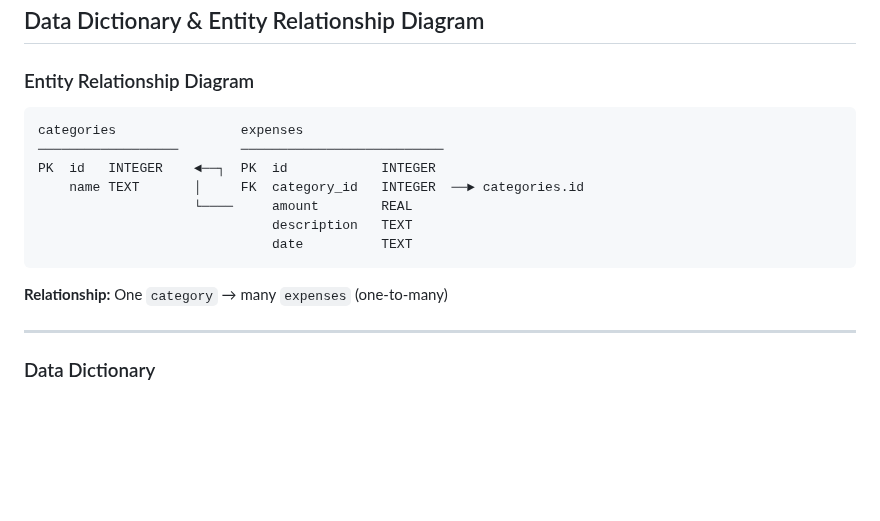
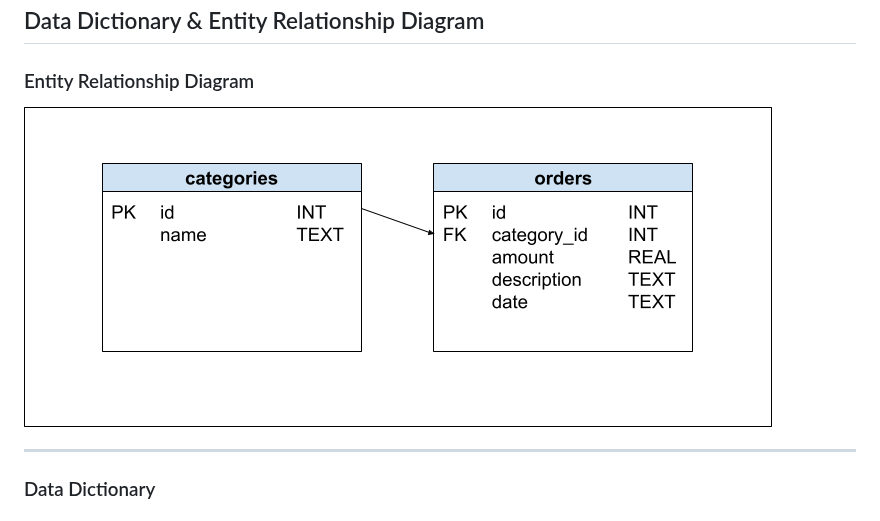
Before and after one commit to gormes-EPIC/expense_sample_database, a Markdown page: README.md, the part around the change. Rendered like a GitHub page; pictures changed too: expense_erd.png (added); blank space fills up the shorter version.

Commit message:
upload image

````diff
--- a/README.md
+++ b/README.md
@@ -48,17 +48,7 @@ A SQLite-backed expense tracker that lets you log spending by category and analy
 
 ### Entity Relationship Diagram
 
-```
-categories                expenses
-──────────────────        ──────────────────────────
-PK  id   INTEGER    ◄──┐  PK  id            INTEGER
-    name TEXT       │     FK  category_id   INTEGER  ──► categories.id
-                    └────     amount        REAL
-                              description   TEXT
-                              date          TEXT
-```
-
-**Relationship:** One `category` → many `expenses` (one-to-many)
+![erd](expense_erd.png)
 
 ---
 
````
